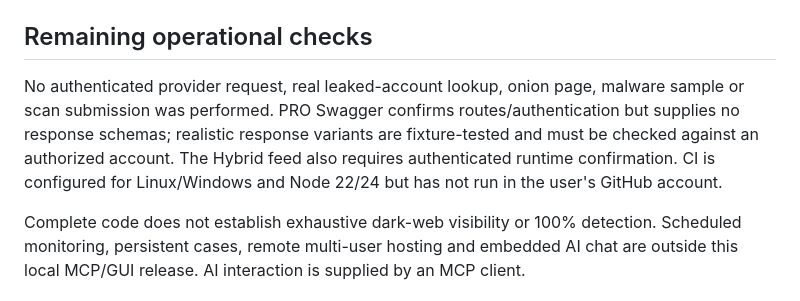
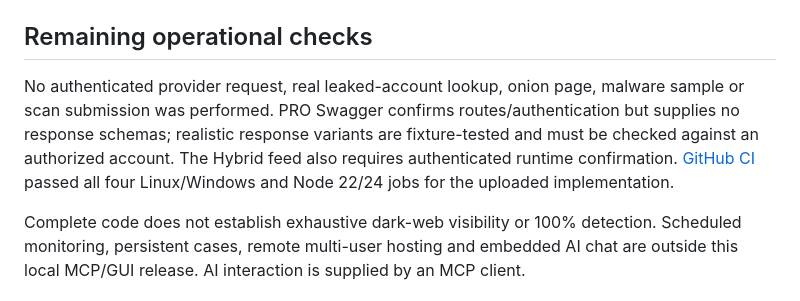
Before and after one commit to Vinaysati/Darknet-Mcp, a Markdown page: CAPABILITY-AUDIT.md, the part around the change. Rendered like a GitHub page.

```diff
--- a/CAPABILITY-AUDIT.md
+++ b/CAPABILITY-AUDIT.md
@@ -27,7 +27,7 @@ Production build passed. All 125 offline regression tests passed, including a re
 
 ## Remaining operational checks
 
-No authenticated provider request, real leaked-account lookup, onion page, malware sample or scan submission was performed. PRO Swagger confirms routes/authentication but supplies no response schemas; realistic response variants are fixture-tested and must be checked against an authorized account. The Hybrid feed also requires authenticated runtime confirmation. CI is configured for Linux/Windows and Node 22/24 but has not run in the user's GitHub account.
+No authenticated provider request, real leaked-account lookup, onion page, malware sample or scan submission was performed. PRO Swagger confirms routes/authentication but supplies no response schemas; realistic response variants are fixture-tested and must be checked against an authorized account. The Hybrid feed also requires authenticated runtime confirmation. [GitHub CI](https://github.com/Vinaysati/Darknet-Mcp/actions/runs/38597988476) passed all four Linux/Windows and Node 22/24 jobs for the uploaded implementation.
 
 Complete code does not establish exhaustive dark-web visibility or 100% detection. Scheduled monitoring, persistent cases, remote multi-user hosting and embedded AI chat are outside this local MCP/GUI release. AI interaction is supplied by an MCP client.
 
```
Also changed, not shown: README.md (+1 -1 lines), VERIFICATION.md (+5 -1 lines).
